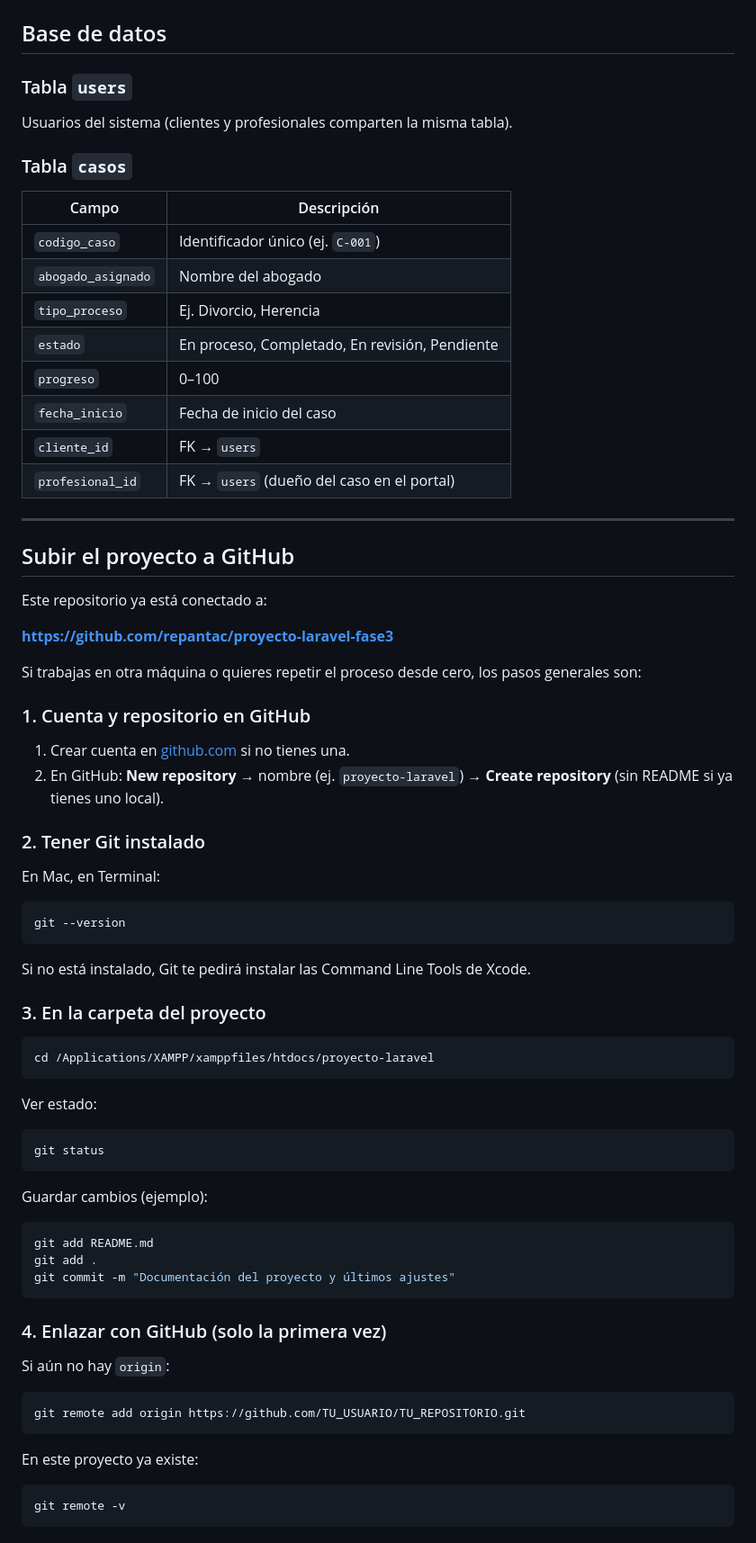
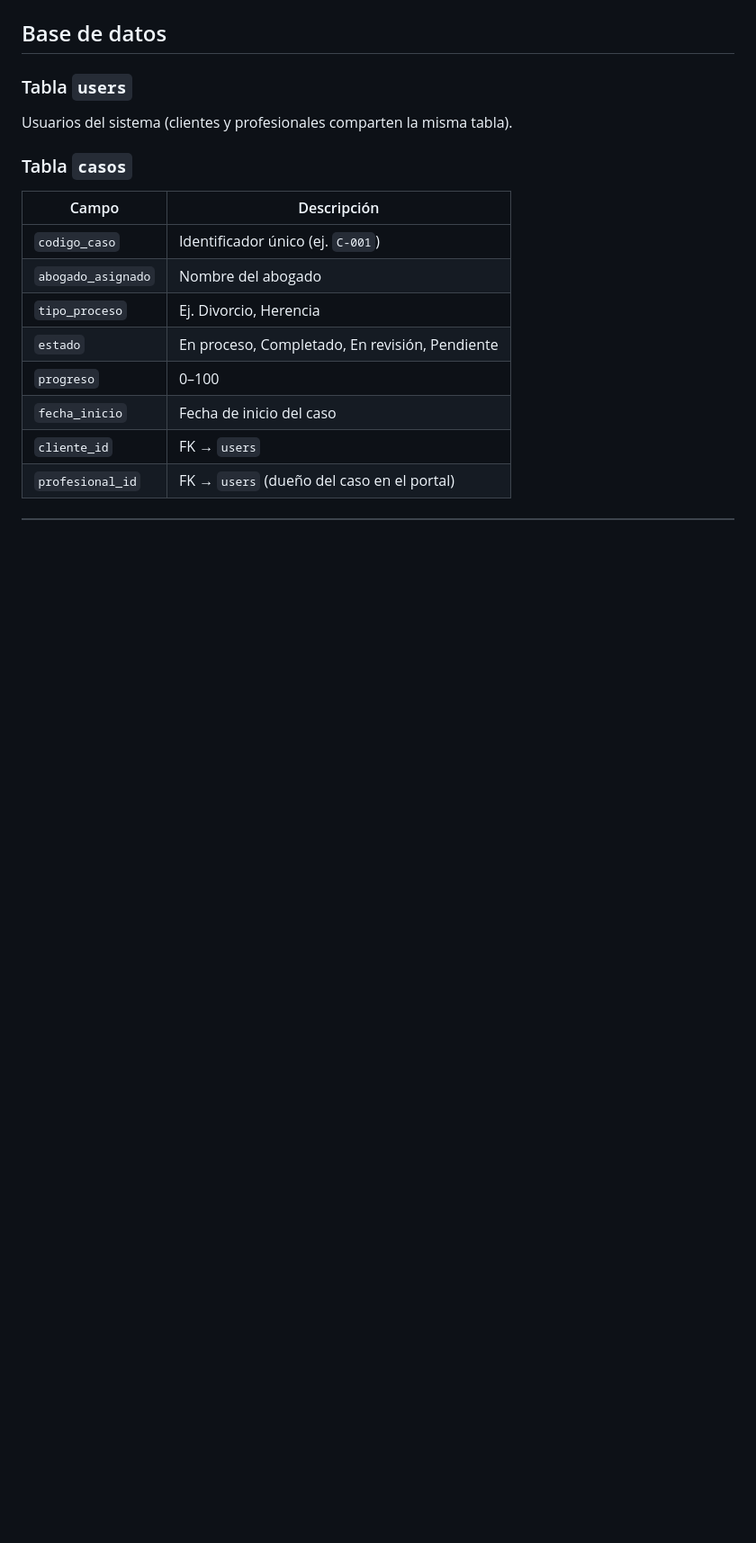
Before and after one commit to repantac/proyecto-laravel-, a Markdown page: README.md, the part around one of its changes. Shown at 90% size. Rendered like a GitHub page; blank space fills up the shorter version.

````diff
--- a/README.md
+++ b/README.md
@@ -224,62 +203,3 @@ Usuarios del sistema (clientes y profesionales comparten la misma tabla).
 | `cliente_id` | FK → `users` |
 | `profesional_id` | FK → `users` (dueño del caso en el portal) |
 
----
-
-## Subir el proyecto a GitHub
-
-Este repositorio ya está conectado a:
-
-**https://github.com/repantac/proyecto-laravel-fase3**
-
-Si trabajas en otra máquina o quieres repetir el proceso desde cero, los pasos generales son:
-
-### 1. Cuenta y repositorio en GitHub
-
-1. Crear cuenta en [github.com](https://github.com) si no tienes una.
-2. En GitHub: **New repository** → nombre (ej. `proyecto-laravel`) → **Create repository** (sin README si ya tienes uno local).
-
-### 2. Tener Git instalado
-
-En Mac, en Terminal:
-
-```bash
-git --version
-```
-
-Si no está instalado, Git te pedirá instalar las Command Line Tools de Xcode.
-
-### 3. En la carpeta del proyecto
-
-```bash
-cd /Applications/XAMPP/xamppfiles/htdocs/proyecto-laravel
-```
-
-Ver estado:
-
-```bash
-git status
-```
-
-Guardar cambios (ejemplo):
-
-```bash
-git add README.md
-git add .
-git commit -m "Documentación del proyecto y últimos ajustes"
-```
-
-### 4. Enlazar con GitHub (solo la primera vez)
-
-Si aún no hay `origin`:
-
-```bash
-git remote add origin https://github.com/TU_USUARIO/TU_REPOSITORIO.git
-```
-
-En este proyecto ya existe:
-
-```bash
-git remote -v
-```
-
````
Also changed, not shown: other parts of README.md (+0 -46 lines).
